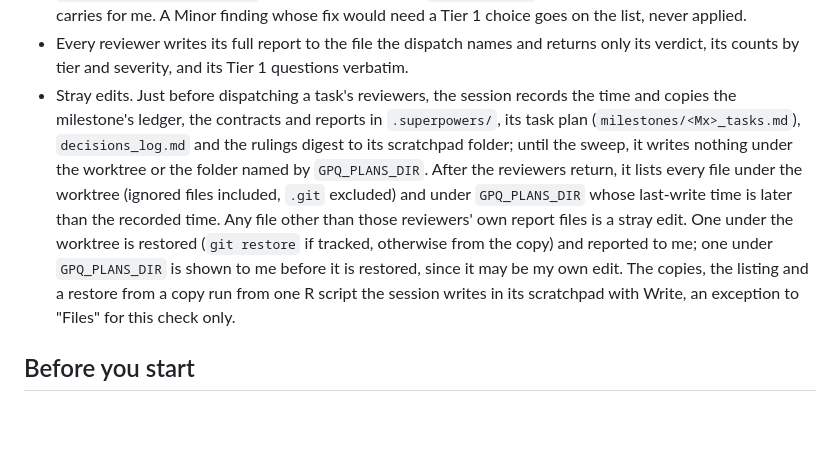
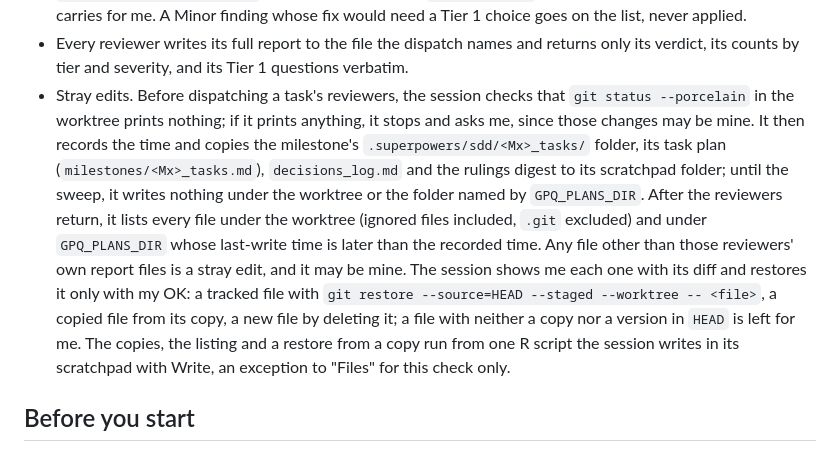
Before and after one commit to blaiseratcliffe/groundplotqc, a Markdown page: CLAUDE.md, the part around the change. GitHub-like rendering; blank space fills up the shorter version.

Commit message:
CLAUDE.md: the stray-edit sweep starts from a clean worktree, copies the milestone's SDD folder, and restores a stray file only with the user's OK (tooling, D12.52)
Claude-Session: d105c4ef-7b3a-40e3-8f37-de94657ee022

```diff
--- a/CLAUDE.md
+++ b/CLAUDE.md
@@ -50,19 +50,22 @@ Reviewers grade each finding Critical, Important or Minor and tag its tier.
   Minor finding whose fix would need a Tier 1 choice goes on the list, never applied.
 - Every reviewer writes its full report to the file the dispatch names and returns only
   its verdict, its counts by tier and severity, and its Tier 1 questions verbatim.
-- Stray edits. Just before dispatching a task's reviewers, the session records the time
-  and copies the milestone's ledger, the contracts and reports in `.superpowers/`, its
-  task plan (`milestones/<Mx>_tasks.md`), `decisions_log.md` and the rulings digest to
-  its scratchpad folder; until the sweep, it writes nothing under the worktree or the
+- Stray edits. Before dispatching a task's reviewers, the session checks that
+  `git status --porcelain` in the worktree prints nothing; if it prints anything, it
+  stops and asks me, since those changes may be mine. It then records the time and
+  copies the milestone's `.superpowers/sdd/<Mx>_tasks/` folder, its task plan
+  (`milestones/<Mx>_tasks.md`), `decisions_log.md` and the rulings digest to its
+  scratchpad folder; until the sweep, it writes nothing under the worktree or the
   folder named by `GPQ_PLANS_DIR`. After the reviewers return, it lists every file
   under the worktree (ignored files included, `.git` excluded) and under
   `GPQ_PLANS_DIR` whose last-write time is later than the recorded time. Any file other
-  than those reviewers' own report files is a stray edit. One under the worktree is
-  restored (`git restore` if tracked, otherwise from the copy) and reported to me; one
-  under `GPQ_PLANS_DIR` is shown to me before it is restored, since it may be my own
-  edit. The copies, the listing and a restore from a copy run from one R script the
-  session writes in its scratchpad with Write, an exception to "Files" for this check
-  only.
+  than those reviewers' own report files is a stray edit, and it may be mine. The
+  session shows me each one with its diff and restores it only with my OK: a tracked
+  file with `git restore --source=HEAD --staged --worktree -- <file>`, a copied file
+  from its copy, a new file by deleting it; a file with neither a copy nor a version in
+  `HEAD` is left for me. The copies, the listing and a restore from a copy run from one
+  R script the session writes in its scratchpad with Write, an exception to "Files" for
+  this check only.
 
 ## Before you start
 
```
